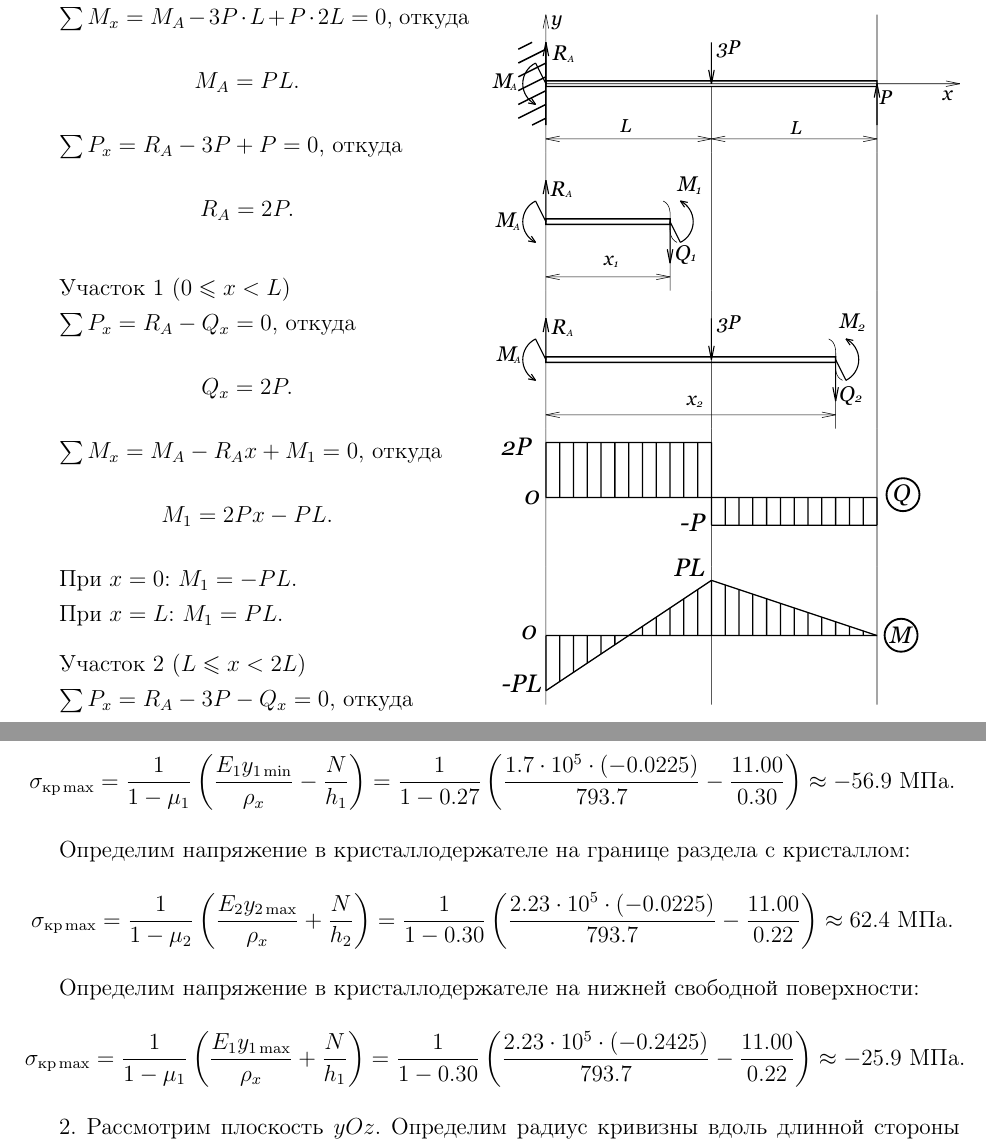
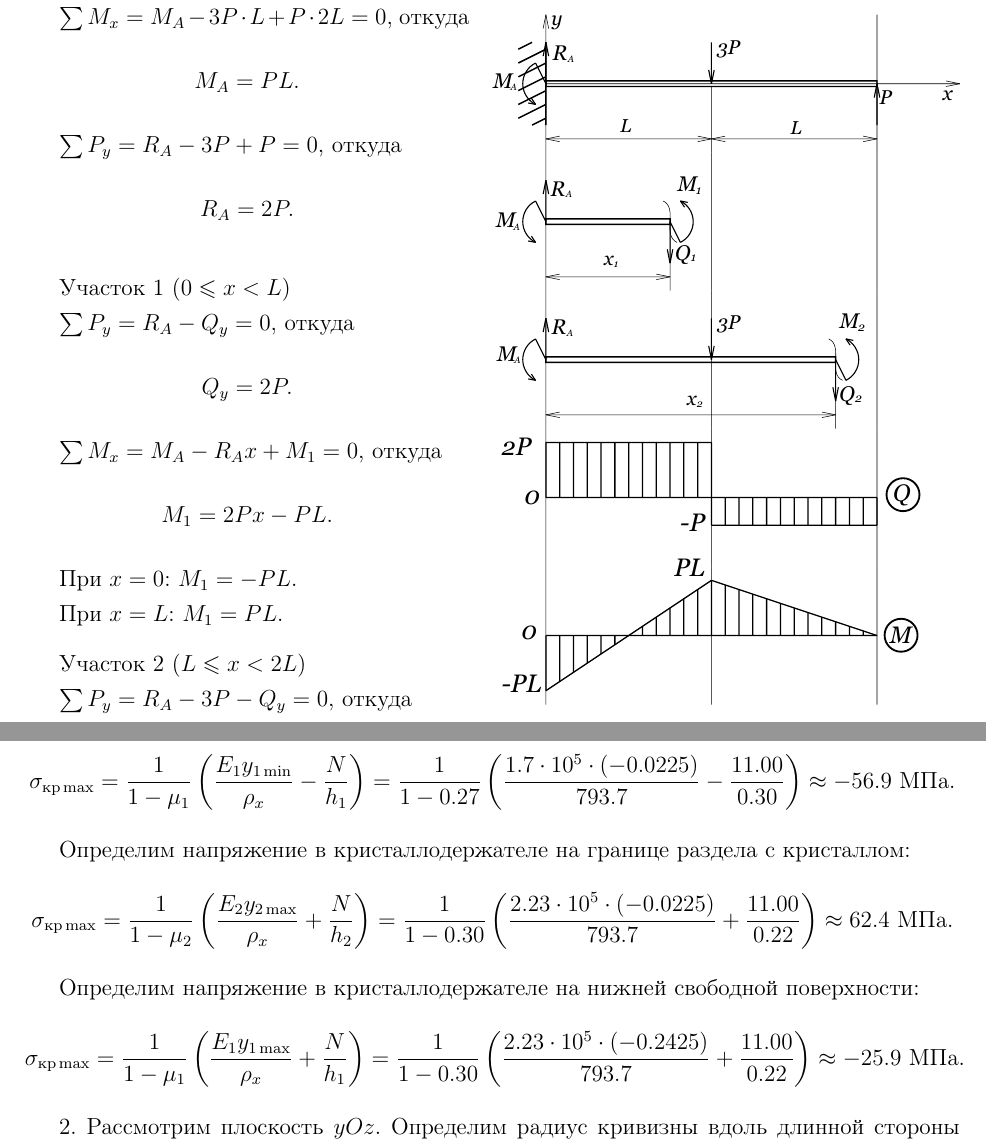
Before and after one commit to murenkov/mechanics-of-rts-termpaper, a LaTeX thesis (main.tex, which reads include/chapters/chapter1.tex, include/chapters/chapter2.tex): two parts of pages 8 and 22 of 35, joined at a grey line, cut so that both start at the same text. Compiled offline with pdfLaTeX.

Commit message:
Fix errors

```diff
--- a/include/chapters/chapter1.tex
+++ b/include/chapters/chapter1.tex
@@ -245,7 +245,7 @@ $\sum M_x = M_A - 3P \cdot L + P \cdot 2L = 0$,
     M_A = PL.
 \]
 
-$\sum P_x = R_A - 3P + P = 0$,
+$\sum P_y = R_A - 3P + P = 0$,
 откуда
 \[
     R_A = 2P.
@@ -255,10 +255,10 @@ $\sum P_x = R_A - 3P + P = 0$,
 
 Участок 1 $\left(0 \le x < L\right)$
 
-$\sum P_x = R_A - Q_x = 0$,
+$\sum P_y = R_A - Q_y = 0$,
 откуда
 \[
-    Q_x = 2P.
+    Q_y = 2P.
 \]
 
 $\sum M_x = M_A - R_A x + M_1 = 0$,
@@ -275,6 +275,6 @@ $\sum M_x = M_A - R_A x + M_1 = 0$,
 
 Участок 2 $ \left(L \le x < 2L\right)$
 
-$\sum P_x = R_A - 3P - Q_x = 0$,
+$\sum P_y = R_A - 3P - Q_y = 0$,
 откуда
 \[
--- a/include/chapters/chapter2.tex
+++ b/include/chapters/chapter2.tex
@@ -149,14 +149,14 @@
 Определим напряжение в кристаллодержателе на границе раздела с кристаллом:
 \[
     \sigma_{кр \max} = \frac{1}{1 - \mu_2} \left(\frac{E_2 y_{2\max}}{\rho_x} + \frac{N}{h_2}\right)
-                     = \frac{1}{1 - 0.30} \left(\frac{2.23 \cdot 10^5 \cdot (-0.0225)}{793.7} - \frac{11.00}{0.22}\right)
+                     = \frac{1}{1 - 0.30} \left(\frac{2.23 \cdot 10^5 \cdot (-0.0225)}{793.7} + \frac{11.00}{0.22}\right)
                      \approx 62.4\text{ } МПа.
 \]
 
 Определим напряжение в кристаллодержателе на нижней свободной поверхности:
 \[
     \sigma_{кр \max} = \frac{1}{1 - \mu_1} \left(\frac{E_1 y_{1\max}}{\rho_x} + \frac{N}{h_1}\right)
-                     = \frac{1}{1 - 0.30} \left(\frac{2.23 \cdot 10^5 \cdot (-0.2425)}{793.7} - \frac{11.00}{0.22}\right)
+                     = \frac{1}{1 - 0.30} \left(\frac{2.23 \cdot 10^5 \cdot (-0.2425)}{793.7} + \frac{11.00}{0.22}\right)
                      \approx -25.9\text{ } МПа.
 \]
 
```
Also changed, not shown: include/chapters/chapter1.tex (2 more changed lines).
